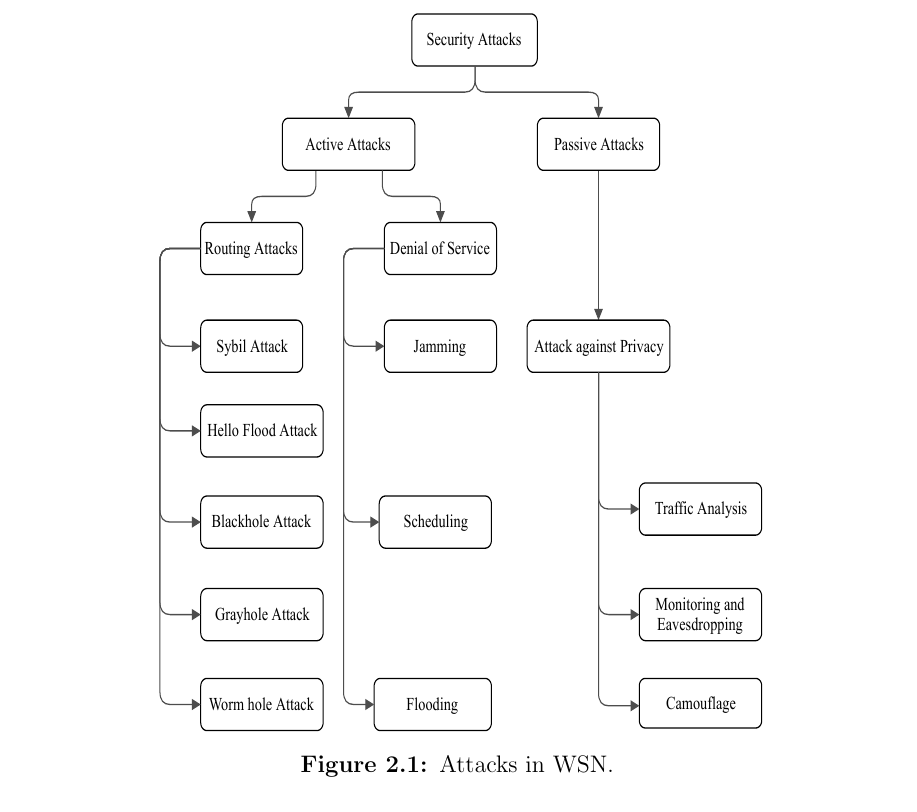
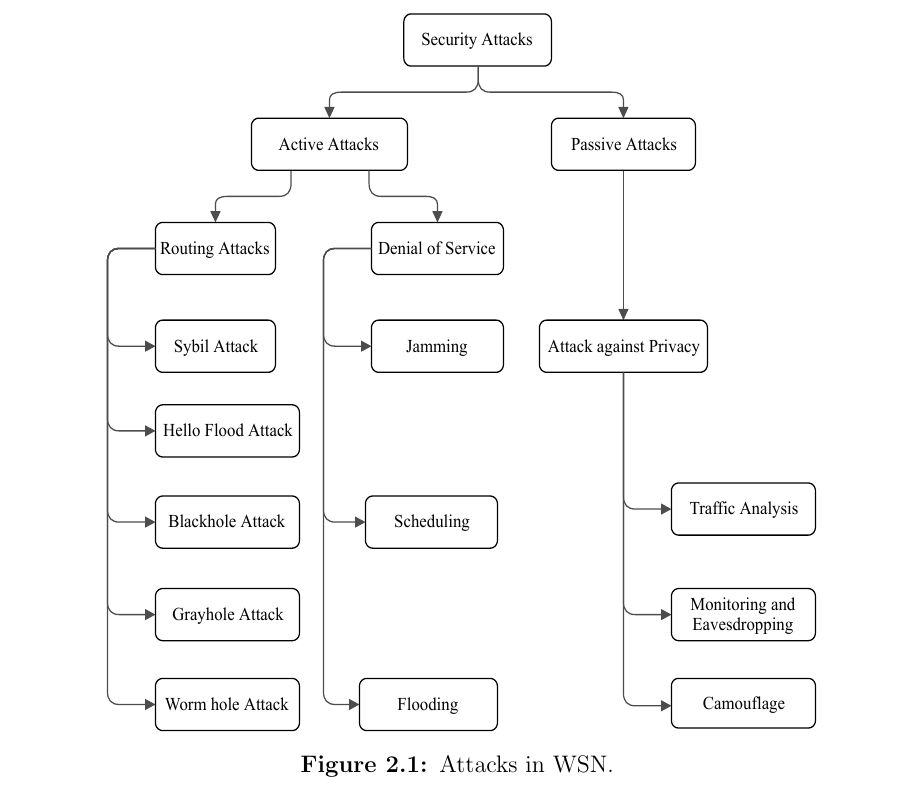
Before and after one commit to mysterious-29/Thesis, a LaTeX thesis (main.tex, which reads chapters/chapter2.tex): part of page 15 of 55, cut so that both start at the same text. Compiled offline with pdfLaTeX.

Commit message:
Update on Overleaf.

```diff
--- a/chapters/chapter2.tex
+++ b/chapters/chapter2.tex
@@ -25,7 +25,7 @@ Mobile & Can move on their own & Expensive & Localization of nodes \\ \hline
 WSNs are vulnerable to many attacks because of wireless multihop communication medium, decentralization, deployment in unprotected environment. Any attempt that tries to affect Confidentiality, Integrity and Availability (CIA - Model) is defined as attack. Confidentiality ensures that only intended receiver has received message sent by sender and there is no unauthorized monitoring of message. Integrity ensures that message is not modified or altered. Availability ensures that when data is requested it is made available by source without much delay. It must consume less time in response.
 \begin{figure}[h]
 \center
-\includegraphics[width=4.25in, height=5in]{Figures/PDF/WSN-attacks.pdf}
+\includegraphics[width=5in, height=5in]{Figures/PDF/WSN-attacks.pdf}
 \caption{Attacks in WSN.}
 \label{WSN-Attacks}
 \end{figure}
```
